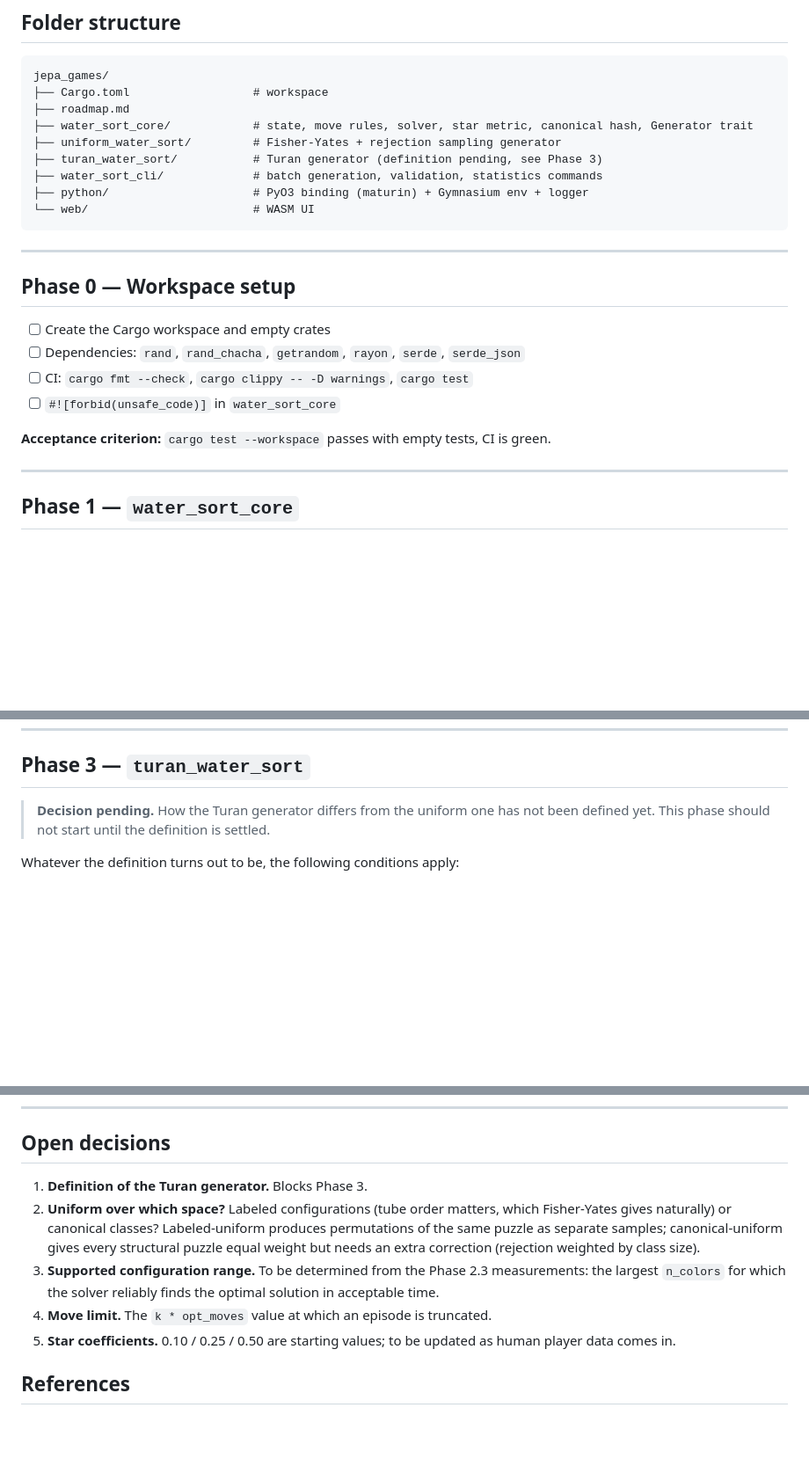
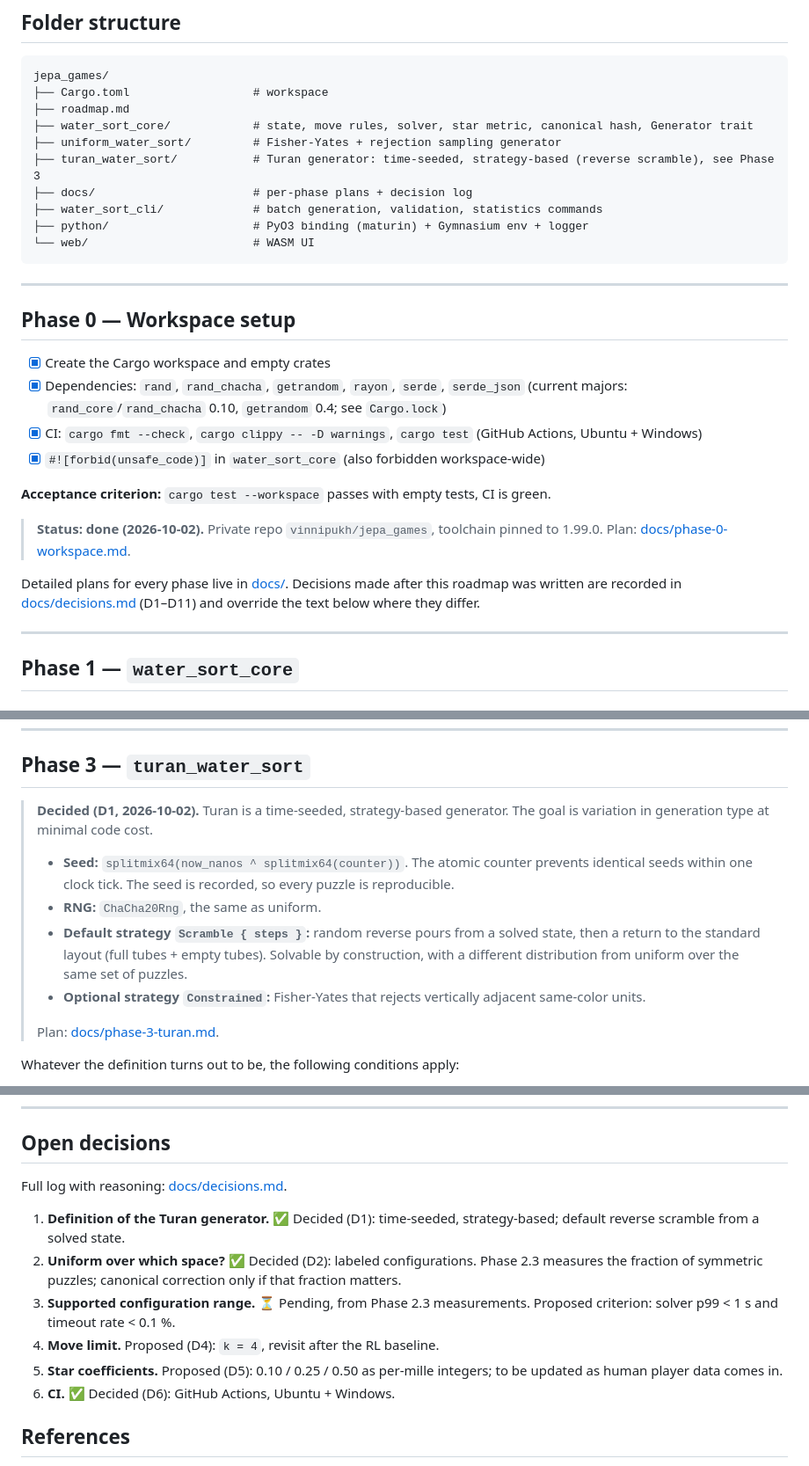
Before and after one commit to vinnipukh/jepa_games, a Markdown page: roadmap.md, 3 parts joined by grey strips. Shown at 88% size. Rendered like a GitHub page; blank space fills up the shorter version.

Commit message:
docs: mark session decisions in roadmap
Phase 0 checked off; D1 (Turan), D2 (labeled-uniform), D5, D7-D11 noted
inline; open decisions list updated with status and link to the log.

Co-Authored-By: Claude Opus 5.5 <noreply@anthropic.com>

```diff
--- a/roadmap.md
+++ b/roadmap.md
@@ -18,7 +18,8 @@ jepa_games/
 ├── roadmap.md
 ├── water_sort_core/            # state, move rules, solver, star metric, canonical hash, Generator trait
 ├── uniform_water_sort/         # Fisher-Yates + rejection sampling generator
-├── turan_water_sort/           # Turan generator (definition pending, see Phase 3)
+├── turan_water_sort/           # Turan generator: time-seeded, strategy-based (reverse scramble), see Phase 3
+├── docs/                       # per-phase plans + decision log
 ├── water_sort_cli/             # batch generation, validation, statistics commands
 ├── python/                     # PyO3 binding (maturin) + Gymnasium env + logger
 └── web/                        # WASM UI
@@ -28,12 +29,16 @@ jepa_games/
 
 ## Phase 0 — Workspace setup
 
-- [ ] Create the Cargo workspace and empty crates
-- [ ] Dependencies: `rand`, `rand_chacha`, `getrandom`, `rayon`, `serde`, `serde_json`
-- [ ] CI: `cargo fmt --check`, `cargo clippy -- -D warnings`, `cargo test`
-- [ ] `#![forbid(unsafe_code)]` in `water_sort_core`
+- [x] Create the Cargo workspace and empty crates
+- [x] Dependencies: `rand`, `rand_chacha`, `getrandom`, `rayon`, `serde`, `serde_json` (current majors: `rand_core`/`rand_chacha` 0.10, `getrandom` 0.4; see `Cargo.lock`)
+- [x] CI: `cargo fmt --check`, `cargo clippy -- -D warnings`, `cargo test` (GitHub Actions, Ubuntu + Windows)
+- [x] `#![forbid(unsafe_code)]` in `water_sort_core` (also forbidden workspace-wide)
 
 **Acceptance criterion:** `cargo test --workspace` passes with empty tests, CI is green.
+
+> **Status: done (2026-10-02).** Private repo `vinnipukh/jepa_games`, toolchain pinned to 1.99.0. Plan: [docs/phase-0-workspace.md](docs/phase-0-workspace.md).
+
+Detailed plans for every phase live in [docs/](docs/README.md). Decisions made after this roadmap was written are recorded in [docs/decisions.md](docs/decisions.md) (D1–D11) and override the text below where they differ.
 
 ---
 
@@ -141,7 +152,13 @@ pub struct GeneratedPuzzle {
 
 ## Phase 3 — `turan_water_sort`
 
-> **Decision pending.** How the Turan generator differs from the uniform one has not been defined yet. This phase should not start until the definition is settled.
+> **Decided (D1, 2026-10-02).** Turan is a time-seeded, strategy-based generator. The goal is variation in generation type at minimal code cost.
+> - **Seed:** `splitmix64(now_nanos ^ splitmix64(counter))`. The atomic counter prevents identical seeds within one clock tick. The seed is recorded, so every puzzle is reproducible.
+> - **RNG:** `ChaCha20Rng`, the same as uniform.
+> - **Default strategy `Scramble { steps }`:** random reverse pours from a solved state, then a return to the standard layout (full tubes + empty tubes). Solvable by construction, with a different distribution from uniform over the same set of puzzles.
+> - **Optional strategy `Constrained`:** Fisher-Yates that rejects vertically adjacent same-color units.
+>
+> Plan: [docs/phase-3-turan.md](docs/phase-3-turan.md).
 
 Whatever the definition turns out to be, the following conditions apply:
 
@@ -245,11 +262,14 @@ This phase is outside the Rust side; only the requirements on the data interface
 
 ## Open decisions
 
-1. **Definition of the Turan generator.** Blocks Phase 3.
-2. **Uniform over which space?** Labeled configurations (tube order matters, which Fisher-Yates gives naturally) or canonical classes? Labeled-uniform produces permutations of the same puzzle as separate samples; canonical-uniform gives every structural puzzle equal weight but needs an extra correction (rejection weighted by class size).
-3. **Supported configuration range.** To be determined from the Phase 2.3 measurements: the largest `n_colors` for which the solver reliably finds the optimal solution in acceptable time.
-4. **Move limit.** The `k * opt_moves` value at which an episode is truncated.
-5. **Star coefficients.** 0.10 / 0.25 / 0.50 are starting values; to be updated as human player data comes in.
+Full log with reasoning: [docs/decisions.md](docs/decisions.md).
+
+1. **Definition of the Turan generator.** ✅ Decided (D1): time-seeded, strategy-based; default reverse scramble from a solved state.
+2. **Uniform over which space?** ✅ Decided (D2): labeled configurations. Phase 2.3 measures the fraction of symmetric puzzles; canonical correction only if that fraction matters.
+3. **Supported configuration range.** ⏳ Pending, from Phase 2.3 measurements. Proposed criterion: solver p99 < 1 s and timeout rate < 0.1 %.
+4. **Move limit.** Proposed (D4): `k = 4`, revisit after the RL baseline.
+5. **Star coefficients.** Proposed (D5): 0.10 / 0.25 / 0.50 as per-mille integers; to be updated as human player data comes in.
+6. **CI.** ✅ Decided (D6): GitHub Actions, Ubuntu + Windows.
 
 ## References
 
```
Also changed, not shown: other parts of roadmap.md (+7 -1 lines).
